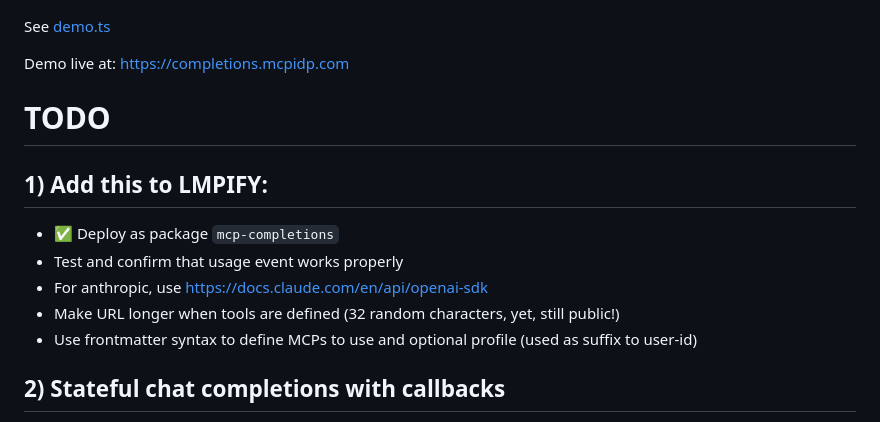
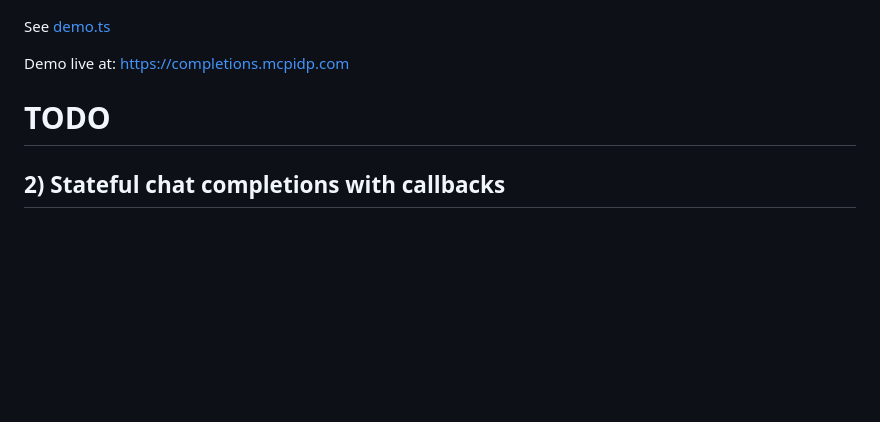
Before and after one commit to janwilmake/universal-mcp-oauth, a Markdown page: mcp-completions/README.md, the part around the change. Rendered like a GitHub page; blank space fills up the shorter version.

Commit message:
improvements

```diff
--- a/mcp-completions/README.md
+++ b/mcp-completions/README.md
@@ -50,16 +50,6 @@ Demo live at: https://completions.mcpidp.com
 
 # TODO
 
-## 1) Add this to LMPIFY:
-
-- ✅ Deploy as package `mcp-completions`
-- Test and confirm that usage event works properly
-- For anthropic, use https://docs.claude.com/en/api/openai-sdk
-- Make URL longer when tools are defined (32 random characters, yet, still public!)
-- Use frontmatter syntax to define MCPs to use and optional profile (used as suffix to user-id)
-
-<!-- If I have this, it's becomes the best new way to easily test new MCPs. -->
-
 ## 2) Stateful chat completions with callbacks
 
 <!-- Valuable research/preparation for Parallel. Also needed to separate auth UI from model response. Separating UI from model response opens the door for CLIs, MCP QA Testing & Monitoring, MarkdownOps, and much more! -->
```
